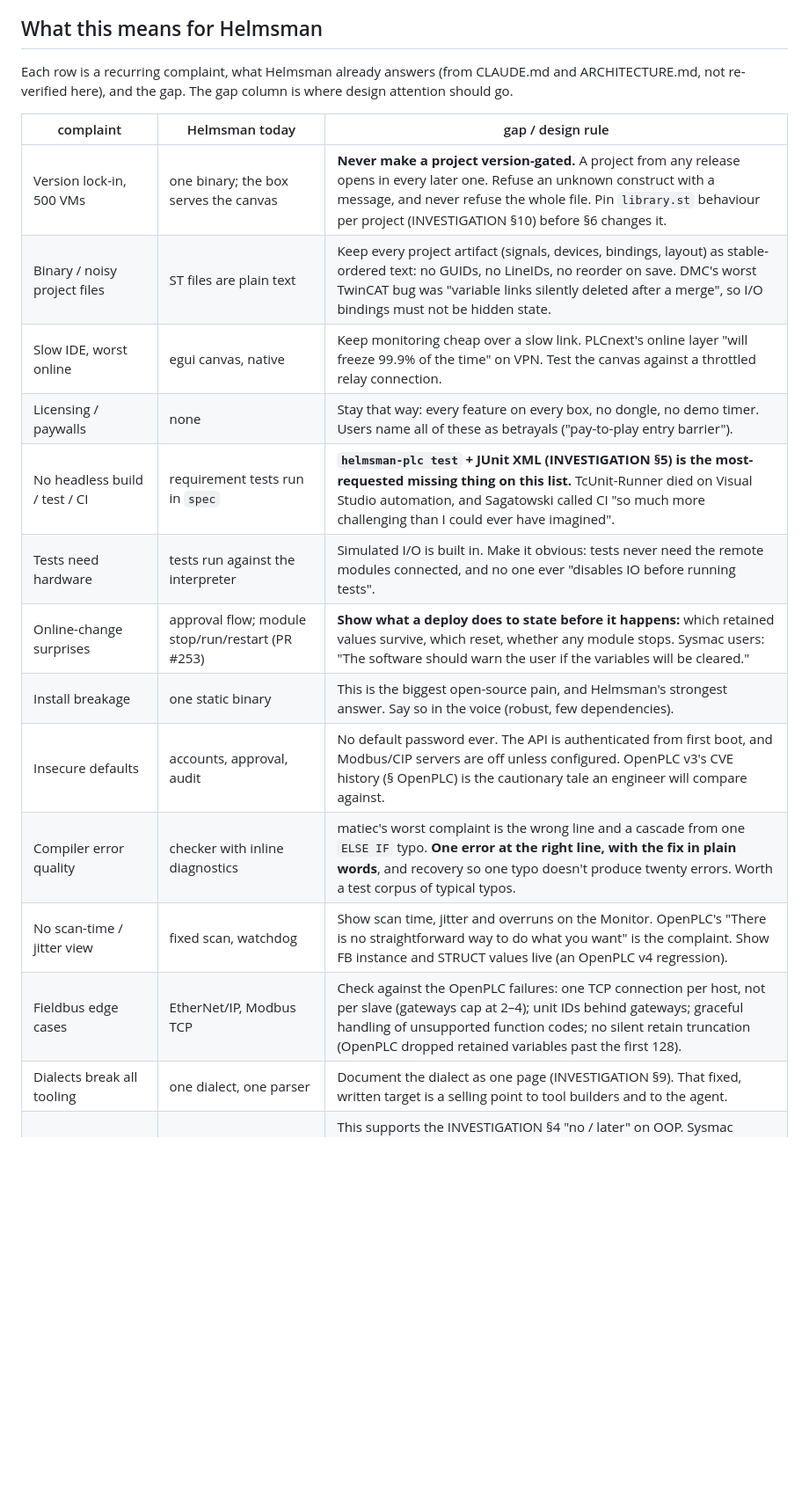
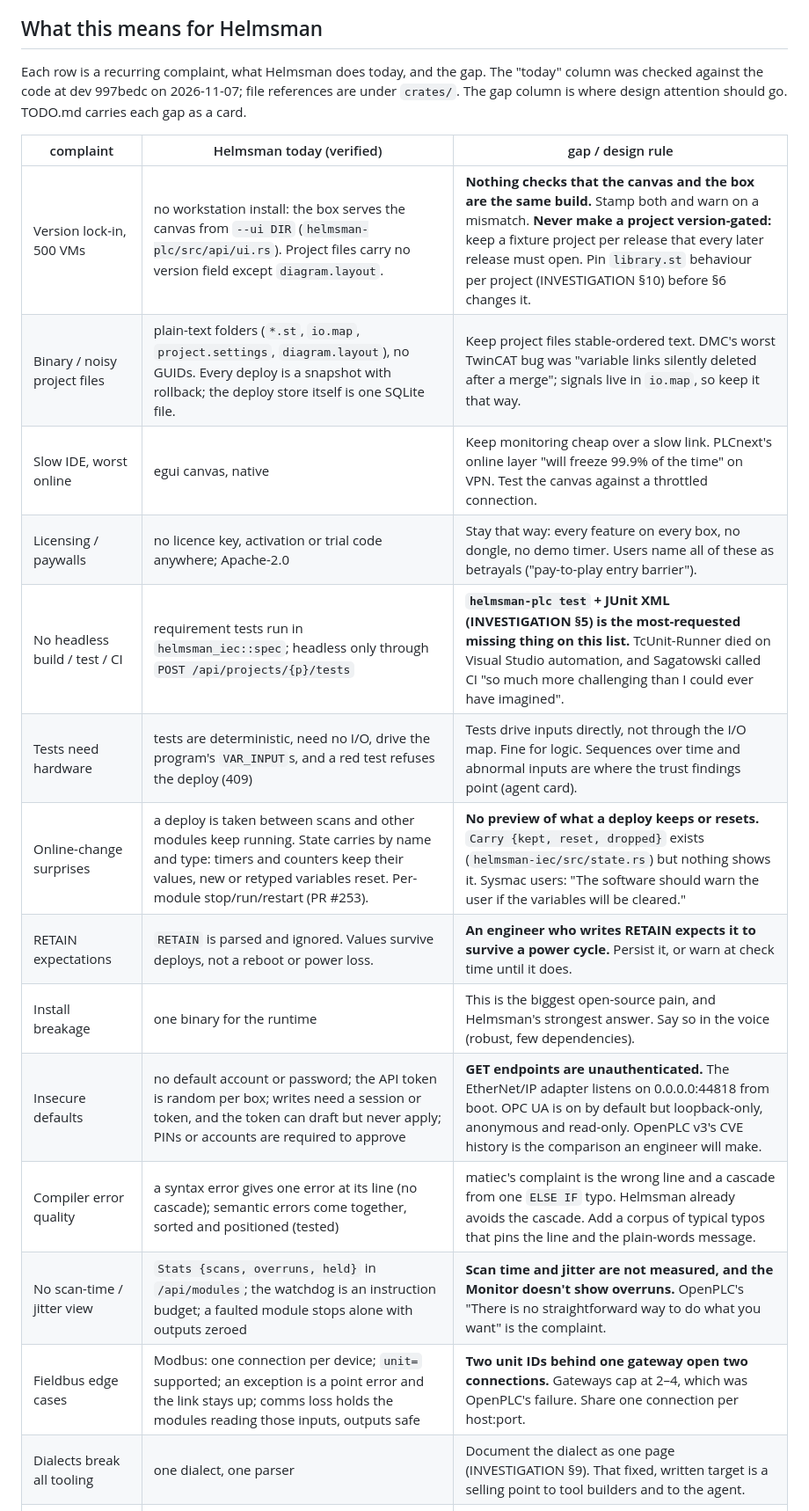
Before and after one commit to JimothyJohn/helmsman, a Markdown page: FEEDBACK.md, the part around one of its changes. Shown at 88% size. Drawn GitHub-style; blank space fills up the shorter version.

Commit message:
docs(feedback): check the Helmsman column against the code
Each 'today' claim verified at dev 997bedc; four gaps were overstated
(deploy preview, RETAIN across power loss, scan time and jitter, a shared
Modbus connection per gateway).

Co-Authored-By: Claude Opus 5.5 <noreply@anthropic.com>

```diff
--- a/FEEDBACK.md
+++ b/FEEDBACK.md
@@ -65,24 +65,26 @@ boundary, or from what "Bubba on 3rd shift" does to the machine.
 
 ## What this means for Helmsman
 
-Each row is a recurring complaint, what Helmsman already answers (from
-CLAUDE.md and ARCHITECTURE.md, not re-verified here), and the gap. The gap
-column is where design attention should go.
+Each row is a recurring complaint, what Helmsman does today, and the gap.
+The "today" column was checked against the code at dev 997bedc on
+2026-11-07; file references are under `crates/`. The gap column is where
+design attention should go. TODO.md carries each gap as a card.
 
-| complaint | Helmsman today | gap / design rule |
+| complaint | Helmsman today (verified) | gap / design rule |
 | --- | --- | --- |
-| Version lock-in, 500 VMs | one binary; the box serves the canvas | **Never make a project version-gated.** A project from any release opens in every later one. Refuse an unknown construct with a message, and never refuse the whole file. Pin `library.st` behaviour per project (INVESTIGATION §10) before §6 changes it. |
-| Binary / noisy project files | ST files are plain text | Keep every project artifact (signals, devices, bindings, layout) as stable-ordered text: no GUIDs, no LineIDs, no reorder on save. DMC's worst TwinCAT bug was "variable links silently deleted after a merge", so I/O bindings must not be hidden state. |
-| Slow IDE, worst online | egui canvas, native | Keep monitoring cheap over a slow link. PLCnext's online layer "will freeze 99.9% of the time" on VPN. Test the canvas against a throttled relay connection. |
-| Licensing / paywalls | none | Stay that way: every feature on every box, no dongle, no demo timer. Users name all of these as betrayals ("pay-to-play entry barrier"). |
-| No headless build / test / CI | requirement tests run in `spec` | **`helmsman-plc test` + JUnit XML (INVESTIGATION §5) is the most-requested missing thing on this list.** TcUnit-Runner died on Visual Studio automation, and Sagatowski called CI "so much more challenging than I could ever have imagined". |
-| Tests need hardware | tests run against the interpreter | Simulated I/O is built in. Make it obvious: tests never need the remote modules connected, and no one ever "disables IO before running tests". |
-| Online-change surprises | approval flow; module stop/run/restart (PR #253) | **Show what a deploy does to state before it happens:** which retained values survive, which reset, whether any module stops. Sysmac users: "The software should warn the user if the variables will be cleared." |
-| Install breakage | one static binary | This is the biggest open-source pain, and Helmsman's strongest answer. Say so in the voice (robust, few dependencies). |
-| Insecure defaults | accounts, approval, audit | No default password ever. The API is authenticated from first boot, and Modbus/CIP servers are off unless configured. OpenPLC v3's CVE history (§ OpenPLC) is the cautionary tale an engineer will compare against. |
-| Compiler error quality | checker with inline diagnostics | matiec's worst complaint is the wrong line and a cascade from one `ELSE IF` typo. **One error at the right line, with the fix in plain words**, and recovery so one typo doesn't produce twenty errors. Worth a test corpus of typical typos. |
-| No scan-time / jitter view | fixed scan, watchdog | Show scan time, jitter and overruns on the Monitor. OpenPLC's "There is no straightforward way to do what you want" is the complaint. Show FB instance and STRUCT values live (an OpenPLC v4 regression). |
-| Fieldbus edge cases | EtherNet/IP, Modbus TCP | Check against the OpenPLC failures: one TCP connection per host, not per slave (gateways cap at 2–4); unit IDs behind gateways; graceful handling of unsupported function codes; no silent retain truncation (OpenPLC dropped retained variables past the first 128). |
+| Version lock-in, 500 VMs | no workstation install: the box serves the canvas from `--ui DIR` (`helmsman-plc/src/api/ui.rs`). Project files carry no version field except `diagram.layout`. | **Nothing checks that the canvas and the box are the same build.** Stamp both and warn on a mismatch. **Never make a project version-gated:** keep a fixture project per release that every later release must open. Pin `library.st` behaviour per project (INVESTIGATION §10) before §6 changes it. |
+| Binary / noisy project files | plain-text folders (`*.st`, `io.map`, `project.settings`, `diagram.layout`), no GUIDs. Every deploy is a snapshot with rollback; the deploy store itself is one SQLite file. | Keep project files stable-ordered text. DMC's worst TwinCAT bug was "variable links silently deleted after a merge"; signals live in `io.map`, so keep it that way. |
+| Slow IDE, worst online | egui canvas, native | Keep monitoring cheap over a slow link. PLCnext's online layer "will freeze 99.9% of the time" on VPN. Test the canvas against a throttled connection. |
+| Licensing / paywalls | no licence key, activation or trial code anywhere; Apache-2.0 | Stay that way: every feature on every box, no dongle, no demo timer. Users name all of these as betrayals ("pay-to-play entry barrier"). |
+| No headless build / test / CI | requirement tests run in `helmsman_iec::spec`; headless only through `POST /api/projects/{p}/tests` | **`helmsman-plc test` + JUnit XML (INVESTIGATION §5) is the most-requested missing thing on this list.** TcUnit-Runner died on Visual Studio automation, and Sagatowski called CI "so much more challenging than I could ever have imagined". |
+| Tests need hardware | tests are deterministic, need no I/O, drive the program's `VAR_INPUT`s, and a red test refuses the deploy (409) | Tests drive inputs directly, not through the I/O map. Fine for logic. Sequences over time and abnormal inputs are where the trust findings point (agent card). |
+| Online-change surprises | a deploy is taken between scans and other modules keep running. State carries by name and type: timers and counters keep their values, new or retyped variables reset. Per-module stop/run/restart (PR #253). | **No preview of what a deploy keeps or resets.** `Carry {kept, reset, dropped}` exists (`helmsman-iec/src/state.rs`) but nothing shows it. Sysmac users: "The software should warn the user if the variables will be cleared." |
+| RETAIN expectations | `RETAIN` is parsed and ignored. Values survive deploys, not a reboot or power loss. | **An engineer who writes RETAIN expects it to survive a power cycle.** Persist it, or warn at check time until it does. |
+| Install breakage | one binary for the runtime | This is the biggest open-source pain, and Helmsman's strongest answer. Say so in the voice (robust, few dependencies). |
+| Insecure defaults | no default account or password; the API token is random per box; writes need a session or token, and the token can draft but never apply; PINs or accounts are required to approve | **GET endpoints are unauthenticated.** The EtherNet/IP adapter listens on 0.0.0.0:44818 from boot. OPC UA is on by default but loopback-only, anonymous and read-only. OpenPLC v3's CVE history is the comparison an engineer will make. |
+| Compiler error quality | a syntax error gives one error at its line (no cascade); semantic errors come together, sorted and positioned (tested) | matiec's complaint is the wrong line and a cascade from one `ELSE IF` typo. Helmsman already avoids the cascade. Add a corpus of typical typos that pins the line and the plain-words message. |
+| No scan-time / jitter view | `Stats {scans, overruns, held}` in `/api/modules`; the watchdog is an instruction budget; a faulted module stops alone with outputs zeroed | **Scan time and jitter are not measured, and the Monitor doesn't show overruns.** OpenPLC's "There is no straightforward way to do what you want" is the complaint. |
+| Fieldbus edge cases | Modbus: one connection per device; `unit=` supported; an exception is a point error and the link stays up; comms loss holds the modules reading those inputs, outputs safe | **Two unit IDs behind one gateway open two connections.** Gateways cap at 2–4, which was OpenPLC's failure. Share one connection per host:port. |
 | Dialects break all tooling | one dialect, one parser | Document the dialect as one page (INVESTIGATION §9). That fixed, written target is a selling point to tool builders and to the agent. |
 | Abstraction vs the maintenance tech | no OOP, flat ST, explain mode | This supports the INVESTIGATION §4 "no / later" on OOP. Sysmac maintenance staff "hate FBs as well". The live diagram and explain mode are the answer: the technician reads behaviour, not class hierarchies. |
 | Windows coupling | runs on Linux; canvas in the browser | Never require Windows anywhere. TwinCAT BSODs after a Windows update, and Control Expert's speed depends on the Windows version. |
```
Also changed, not shown: other parts of FEEDBACK.md (+2 -0 lines).
